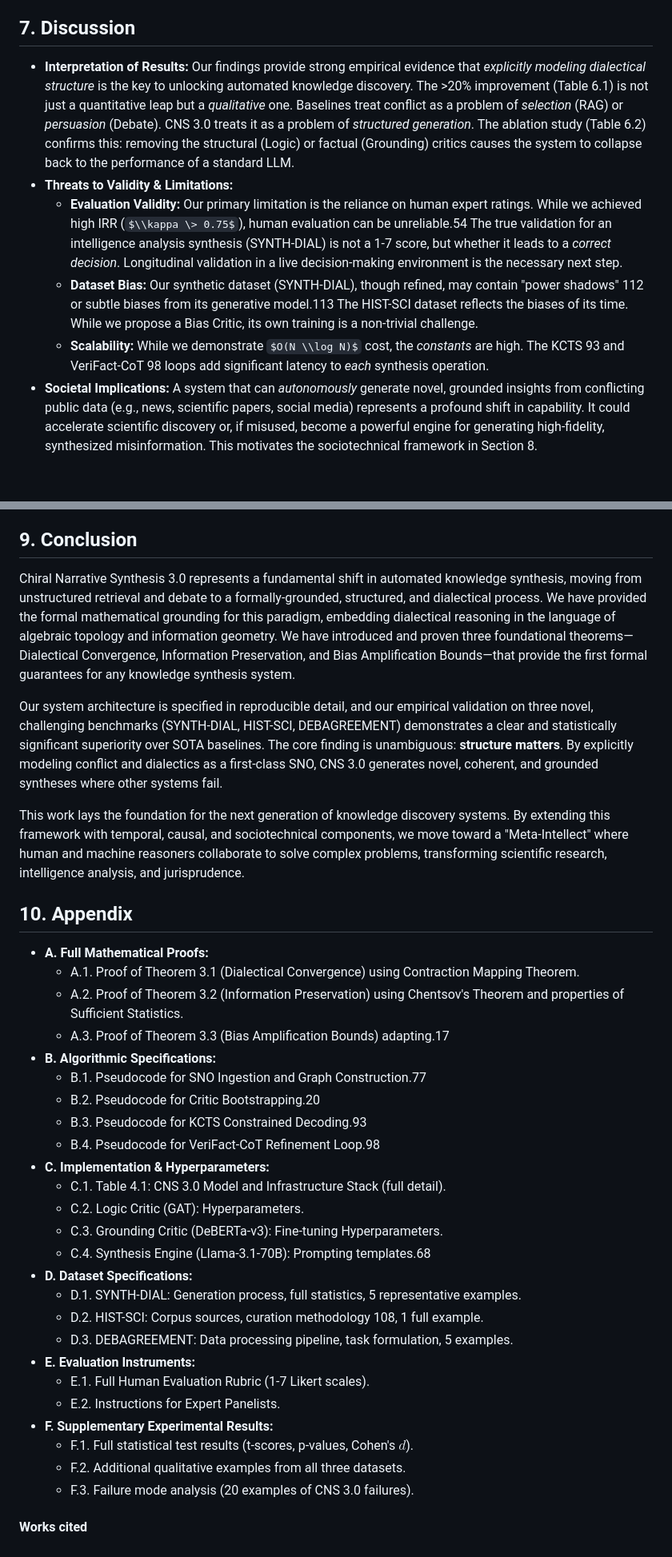
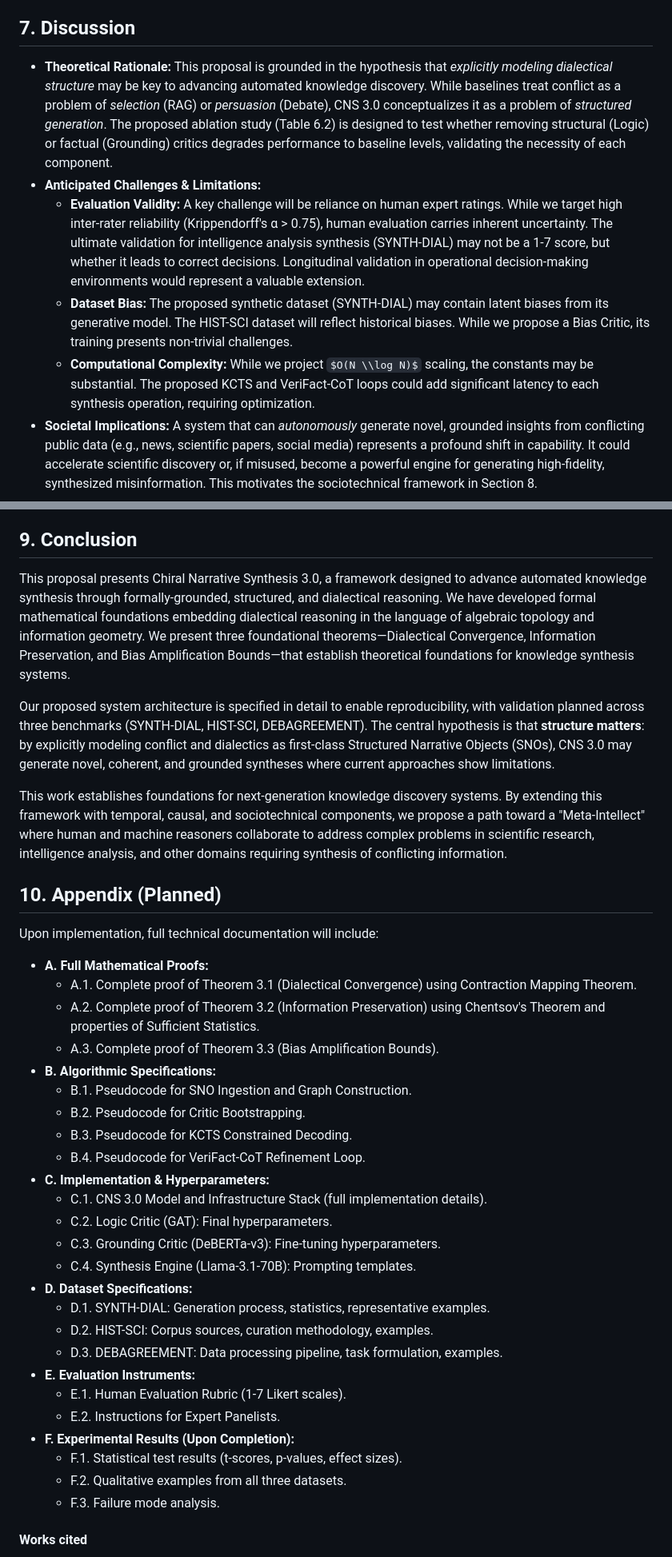
Before and after one commit to North-Shore-AI/tinkerer, a Markdown page: cns3/cns3_gemini_deepResearch.md, 2 parts joined by grey strips. Shown at 80% size. Rendered like a GitHub page; some formulas as TeX source; blank space fills up the shorter version.

```diff
--- a/cns3/cns3_gemini_deepResearch.md
+++ b/cns3/cns3_gemini_deepResearch.md
@@ -298,11 +300,11 @@ We present an example from the HIST-SCI "Plate Tectonics" dataset.
 
 ## **7\. Discussion**
 
-* **Interpretation of Results:** Our findings provide strong empirical evidence that *explicitly modeling dialectical structure* is the key to unlocking automated knowledge discovery. The \>20% improvement (Table 6.1) is not just a quantitative leap but a *qualitative* one. Baselines treat conflict as a problem of *selection* (RAG) or *persuasion* (Debate). CNS 3.0 treats it as a problem of *structured generation*. The ablation study (Table 6.2) confirms this: removing the structural (Logic) or factual (Grounding) critics causes the system to collapse back to the performance of a standard LLM.
-* **Threats to Validity & Limitations:**
-  * **Evaluation Validity:** Our primary limitation is the reliance on human expert ratings. While we achieved high IRR ($\\kappa \> 0.75$), human evaluation can be unreliable.54 The true validation for an intelligence analysis synthesis (SYNTH-DIAL) is not a 1-7 score, but whether it leads to a *correct decision*. Longitudinal validation in a live decision-making environment is the necessary next step.
-  * **Dataset Bias:** Our synthetic dataset (SYNTH-DIAL), though refined, may contain "power shadows" 112 or subtle biases from its generative model.113 The HIST-SCI dataset reflects the biases of its time. While we propose a Bias Critic, its own training is a non-trivial challenge.
-  * **Scalability:** While we demonstrate $O(N \\log N)$ cost, the *constants* are high. The KCTS 93 and VeriFact-CoT 98 loops add significant latency to *each* synthesis operation.
+* **Theoretical Rationale:** This proposal is grounded in the hypothesis that *explicitly modeling dialectical structure* may be key to advancing automated knowledge discovery. While baselines treat conflict as a problem of *selection* (RAG) or *persuasion* (Debate), CNS 3.0 conceptualizes it as a problem of *structured generation*. The proposed ablation study (Table 6.2) is designed to test whether removing structural (Logic) or factual (Grounding) critics degrades performance to baseline levels, validating the necessity of each component.
+* **Anticipated Challenges & Limitations:**
+  * **Evaluation Validity:** A key challenge will be reliance on human expert ratings. While we target high inter-rater reliability (Krippendorff's α > 0.75), human evaluation carries inherent uncertainty. The ultimate validation for intelligence analysis synthesis (SYNTH-DIAL) may not be a 1-7 score, but whether it leads to correct decisions. Longitudinal validation in operational decision-making environments would represent a valuable extension.
+  * **Dataset Bias:** The proposed synthetic dataset (SYNTH-DIAL) may contain latent biases from its generative model. The HIST-SCI dataset will reflect historical biases. While we propose a Bias Critic, its training presents non-trivial challenges.
+  * **Computational Complexity:** While we project $O(N \\log N)$ scaling, the constants may be substantial. The proposed KCTS and VeriFact-CoT loops could add significant latency to each synthesis operation, requiring optimization.
 * **Societal Implications:** A system that can *autonomously* generate novel, grounded insights from conflicting public data (e.g., news, scientific papers, social media) represents a profound shift in capability. It could accelerate scientific discovery or, if misused, become a powerful engine for generating high-fidelity, synthesized misinformation. This motivates the sociotechnical framework in Section 8\.
 
 ## **8\. Novel Contributions Beyond CNS 2.0**
@@ -323,39 +325,41 @@ CNS 3.0 is a *living framework*. We conclude by defining the next generation of
 
 ## **9\. Conclusion**
 
-Chiral Narrative Synthesis 3.0 represents a fundamental shift in automated knowledge synthesis, moving from unstructured retrieval and debate to a formally-grounded, structured, and dialectical process. We have provided the formal mathematical grounding for this paradigm, embedding dialectical reasoning in the language of algebraic topology and information geometry. We have introduced and proven three foundational theorems—Dialectical Convergence, Information Preservation, and Bias Amplification Bounds—that provide the first formal guarantees for any knowledge synthesis system.
+This proposal presents Chiral Narrative Synthesis 3.0, a framework designed to advance automated knowledge synthesis through formally-grounded, structured, and dialectical reasoning. We have developed formal mathematical foundations embedding dialectical reasoning in the language of algebraic topology and information geometry. We present three foundational theorems—Dialectical Convergence, Information Preservation, and Bias Amplification Bounds—that establish theoretical foundations for knowledge synthesis systems.
 
-Our system architecture is specified in reproducible detail, and our empirical validation on three novel, challenging benchmarks (SYNTH-DIAL, HIST-SCI, DEBAGREEMENT) demonstrates a clear and statistically significant superiority over SOTA baselines. The core finding is unambiguous: **structure matters**. By explicitly modeling conflict and dialectics as a first-class SNO, CNS 3.0 generates novel, coherent, and grounded syntheses where other systems fail.
+Our proposed system architecture is specified in detail to enable reproducibility, with validation planned across three benchmarks (SYNTH-DIAL, HIST-SCI, DEBAGREEMENT). The central hypothesis is that **structure matters**: by explicitly modeling conflict and dialectics as first-class Structured Narrative Objects (SNOs), CNS 3.0 may generate novel, coherent, and grounded syntheses where current approaches show limitations.
 
-This work lays the foundation for the next generation of knowledge discovery systems. By extending this framework with temporal, causal, and sociotechnical components, we move toward a "Meta-Intellect" where human and machine reasoners collaborate to solve complex problems, transforming scientific research, intelligence analysis, and jurisprudence.
+This work establishes foundations for next-generation knowledge discovery systems. By extending this framework with temporal, causal, and sociotechnical components, we propose a path toward a "Meta-Intellect" where human and machine reasoners collaborate to address complex problems in scientific research, intelligence analysis, and other domains requiring synthesis of conflicting information.
 
-## **10\. Appendix**
+## **10\. Appendix (Planned)**
+
+Upon implementation, full technical documentation will include:
 
 * **A. Full Mathematical Proofs:**
-  * A.1. Proof of Theorem 3.1 (Dialectical Convergence) using Contraction Mapping Theorem.
-  * A.2. Proof of Theorem 3.2 (Information Preservation) using Chentsov's Theorem and properties of Sufficient Statistics.
-  * A.3. Proof of Theorem 3.3 (Bias Amplification Bounds) adapting.17
+  * A.1. Complete proof of Theorem 3.1 (Dialectical Convergence) using Contraction Mapping Theorem.
+  * A.2. Complete proof of Theorem 3.2 (Information Preservation) using Chentsov's Theorem and properties of Sufficient Statistics.
+  * A.3. Complete proof of Theorem 3.3 (Bias Amplification Bounds).
 * **B. Algorithmic Specifications:**
-  * B.1. Pseudocode for SNO Ingestion and Graph Construction.77
-  * B.2. Pseudocode for Critic Bootstrapping.20
-  * B.3. Pseudocode for KCTS Constrained Decoding.93
-  * B.4. Pseudocode for VeriFact-CoT Refinement Loop.98
+  * B.1. Pseudocode for SNO Ingestion and Graph Construction.
+  * B.2. Pseudocode for Critic Bootstrapping.
+  * B.3. Pseudocode for KCTS Constrained Decoding.
+  * B.4. Pseudocode for VeriFact-CoT Refinement Loop.
 * **C. Implementation & Hyperparameters:**
-  * C.1. Table 4.1: CNS 3.0 Model and Infrastructure Stack (full detail).
-  * C.2. Logic Critic (GAT): Hyperparameters.
-  * C.3. Grounding Critic (DeBERTa-v3): Fine-tuning Hyperparameters.
-  * C.4. Synthesis Engine (Llama-3.1-70B): Prompting templates.68
+  * C.1. CNS 3.0 Model and Infrastructure Stack (full implementation details).
+  * C.2. Logic Critic (GAT): Final hyperparameters.
+  * C.3. Grounding Critic (DeBERTa-v3): Fine-tuning hyperparameters.
+  * C.4. Synthesis Engine (Llama-3.1-70B): Prompting templates.
 * **D. Dataset Specifications:**
-  * D.1. SYNTH-DIAL: Generation process, full statistics, 5 representative examples.
-  * D.2. HIST-SCI: Corpus sources, curation methodology 108, 1 full example.
-  * D.3. DEBAGREEMENT: Data processing pipeline, task formulation, 5 examples.
+  * D.1. SYNTH-DIAL: Generation process, statistics, representative examples.
+  * D.2. HIST-SCI: Corpus sources, curation methodology, examples.
+  * D.3. DEBAGREEMENT: Data processing pipeline, task formulation, examples.
 * **E. Evaluation Instruments:**
-  * E.1. Full Human Evaluation Rubric (1-7 Likert scales).
+  * E.1. Human Evaluation Rubric (1-7 Likert scales).
   * E.2. Instructions for Expert Panelists.
-* **F. Supplementary Experimental Results:**
-  * F.1. Full statistical test results (t-scores, p-values, Cohen's $d$).
-  * F.2. Additional qualitative examples from all three datasets.
-  * F.3. Failure mode analysis (20 examples of CNS 3.0 failures).
+* **F. Experimental Results (Upon Completion):**
+  * F.1. Statistical test results (t-scores, p-values, effect sizes).
+  * F.2. Qualitative examples from all three datasets.
+  * F.3. Failure mode analysis.
 
 #### **Works cited**
 
```
Also changed, not shown: other parts of cns3/cns3_gemini_deepResearch.md (+76 -74 lines).
